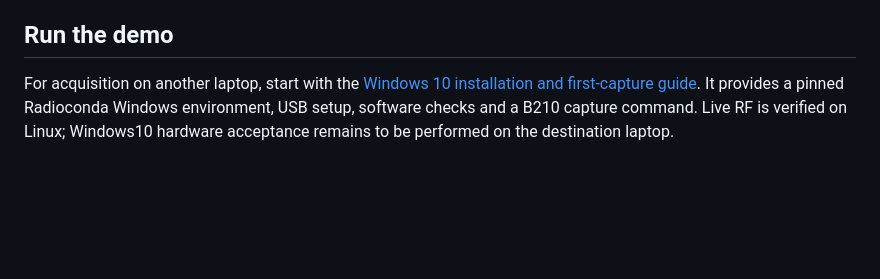
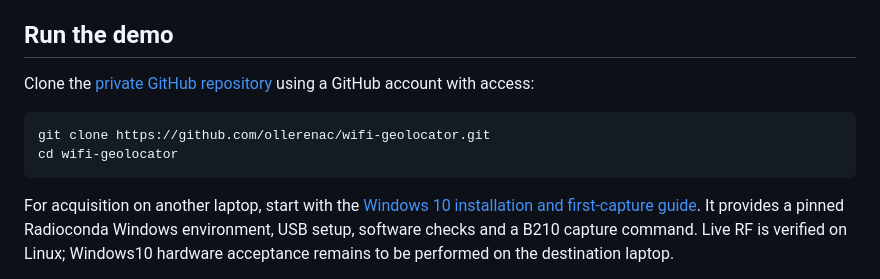
Before and after one commit to ollerenac/wifi-geolocator, a Markdown page: README.md, the part around the change. Drawn GitHub-style; blank space fills up the shorter version.

Commit message:
docs: add GitHub clone URL for Windows setup

````diff
--- a/README.md
+++ b/README.md
@@ -9,6 +9,14 @@ its hidden beacon name required BSSID identification. See
 remain unvalidated, and sample-overflow events require further work.
 
 ## Run the demo
+
+Clone the [private GitHub repository](https://github.com/ollerenac/wifi-geolocator)
+using a GitHub account with access:
+
+```bash
+git clone https://github.com/ollerenac/wifi-geolocator.git
+cd wifi-geolocator
+```
 
 For acquisition on another laptop, start with the
 [Windows 10 installation and first-capture guide](docs/windows-10-setup.md).
````
Also changed, not shown: docs/windows-10-setup.md (+6 -4 lines).
